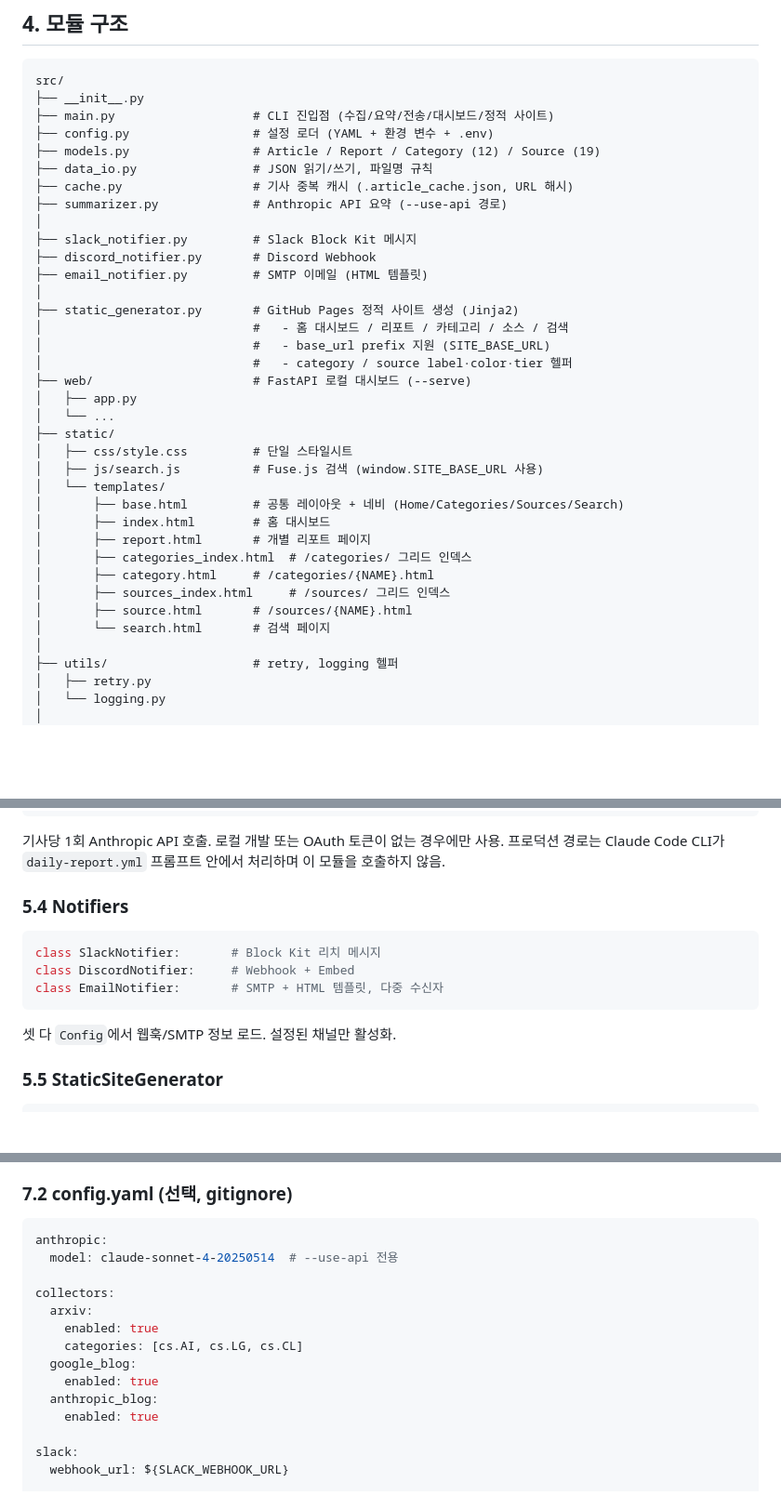
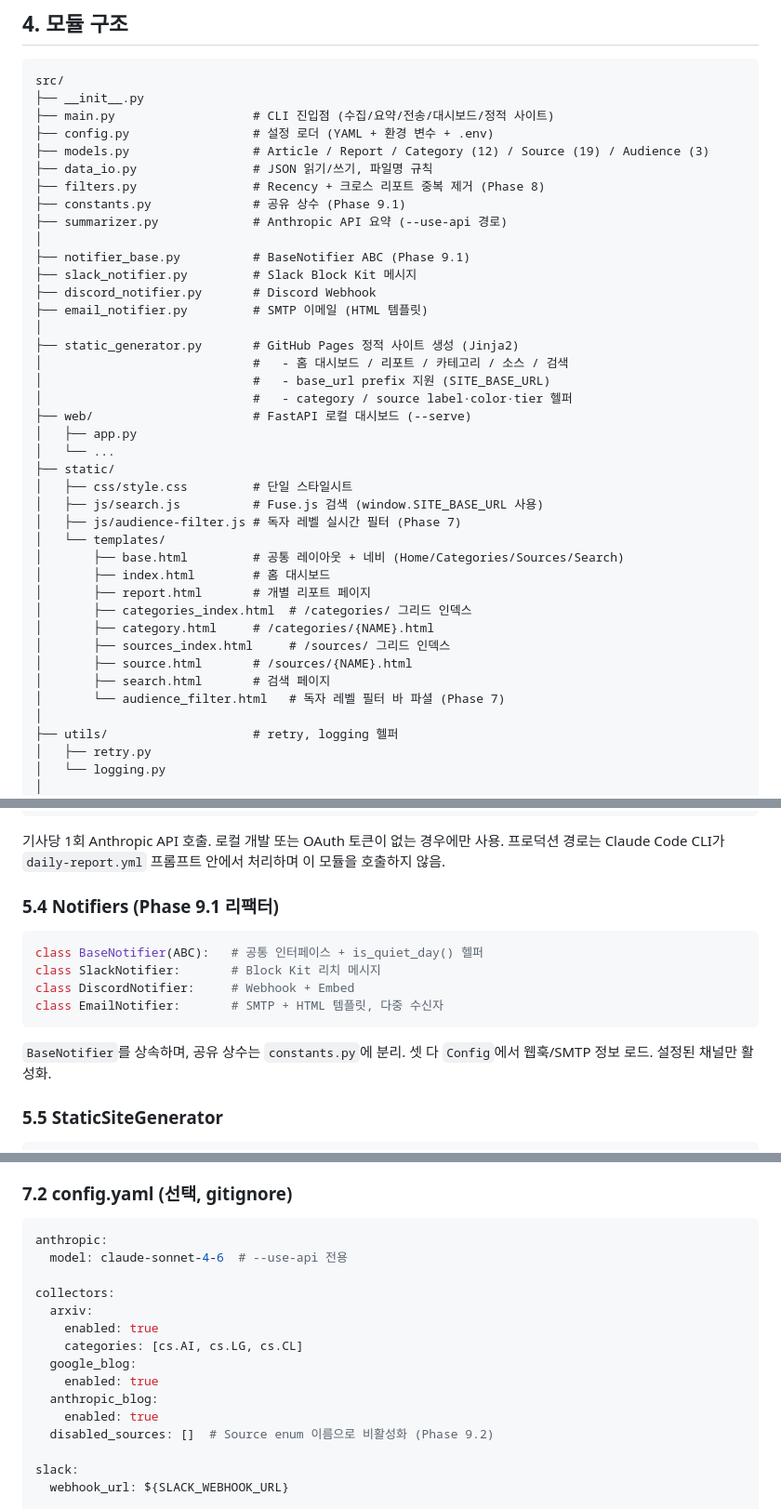
Before and after one commit to murphyGo/ai-trend-report, a Markdown page: docs/system-architecture.md, 3 parts joined by grey strips. Shown at 93% size. GitHub-like rendering; blank space fills up the shorter version.

````diff
--- a/docs/system-architecture.md
+++ b/docs/system-architecture.md
@@ -140,11 +140,13 @@ src/
 ├── __init__.py
 ├── main.py                   # CLI 진입점 (수집/요약/전송/대시보드/정적 사이트)
 ├── config.py                 # 설정 로더 (YAML + 환경 변수 + .env)
-├── models.py                 # Article / Report / Category (12) / Source (19)
+├── models.py                 # Article / Report / Category (12) / Source (19) / Audience (3)
 ├── data_io.py                # JSON 읽기/쓰기, 파일명 규칙
-├── cache.py                  # 기사 중복 캐시 (.article_cache.json, URL 해시)
+├── filters.py                # Recency + 크로스 리포트 중복 제거 (Phase 8)
+├── constants.py              # 공유 상수 (Phase 9.1)
 ├── summarizer.py             # Anthropic API 요약 (--use-api 경로)
 │
+├── notifier_base.py          # BaseNotifier ABC (Phase 9.1)
 ├── slack_notifier.py         # Slack Block Kit 메시지
 ├── discord_notifier.py       # Discord Webhook
 ├── email_notifier.py         # SMTP 이메일 (HTML 템플릿)
@@ -159,6 +161,7 @@ src/
 ├── static/
 │   ├── css/style.css         # 단일 스타일시트
 │   ├── js/search.js          # Fuse.js 검색 (window.SITE_BASE_URL 사용)
+│   ├── js/audience-filter.js # 독자 레벨 실시간 필터 (Phase 7)
 │   └── templates/
 │       ├── base.html         # 공통 레이아웃 + 네비 (Home/Categories/Sources/Search)
 │       ├── index.html        # 홈 대시보드
@@ -167,7 +170,8 @@ src/
 │       ├── category.html     # /categories/{NAME}.html
 │       ├── sources_index.html     # /sources/ 그리드 인덱스
 │       ├── source.html       # /sources/{NAME}.html
-│       └── search.html       # 검색 페이지
+│       ├── search.html       # 검색 페이지
+│       └── audience_filter.html   # 독자 레벨 필터 바 파셜 (Phase 7)
 │
 ├── utils/                    # retry, logging 헬퍼
 │   ├── retry.py
@@ -279,14 +283,16 @@ class Summarizer:
 프로덕션 경로는 Claude Code CLI가 `daily-report.yml` 프롬프트 안에서 처리하며
 이 모듈을 호출하지 않음.
 
-### 5.4 Notifiers
+### 5.4 Notifiers (Phase 9.1 리팩터)
 
 ```python
+class BaseNotifier(ABC):   # 공통 인터페이스 + is_quiet_day() 헬퍼
 class SlackNotifier:       # Block Kit 리치 메시지
 class DiscordNotifier:     # Webhook + Embed
 class EmailNotifier:       # SMTP + HTML 템플릿, 다중 수신자
 ```
 
+`BaseNotifier`를 상속하며, 공유 상수는 `constants.py`에 분리.
 셋 다 `Config`에서 웹훅/SMTP 정보 로드. 설정된 채널만 활성화.
 
 ### 5.5 StaticSiteGenerator
@@ -397,7 +403,7 @@ def get_article_audience(article: Article) -> list[Audience]:
 
 ```yaml
 anthropic:
-  model: claude-sonnet-4-20250514  # --use-api 전용
+  model: claude-sonnet-4-6  # --use-api 전용
 
 collectors:
   arxiv:
@@ -407,6 +413,7 @@ collectors:
     enabled: true
   anthropic_blog:
     enabled: true
+  disabled_sources: []  # Source enum 이름으로 비활성화 (Phase 9.2)
 
 slack:
   webhook_url: ${SLACK_WEBHOOK_URL}
````
Also changed, not shown: other parts of docs/system-architecture.md (+3 -2 lines), CLAUDE.md (+10 -7 lines), README.md (+6 -4 lines).
